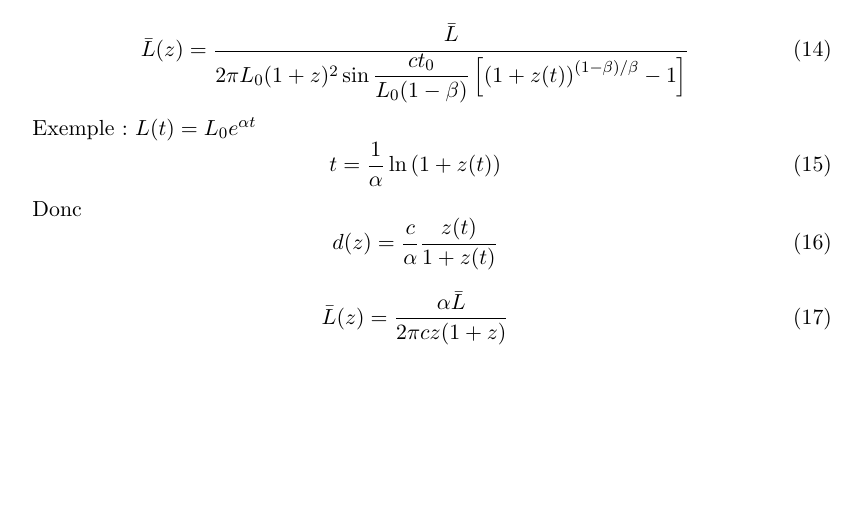
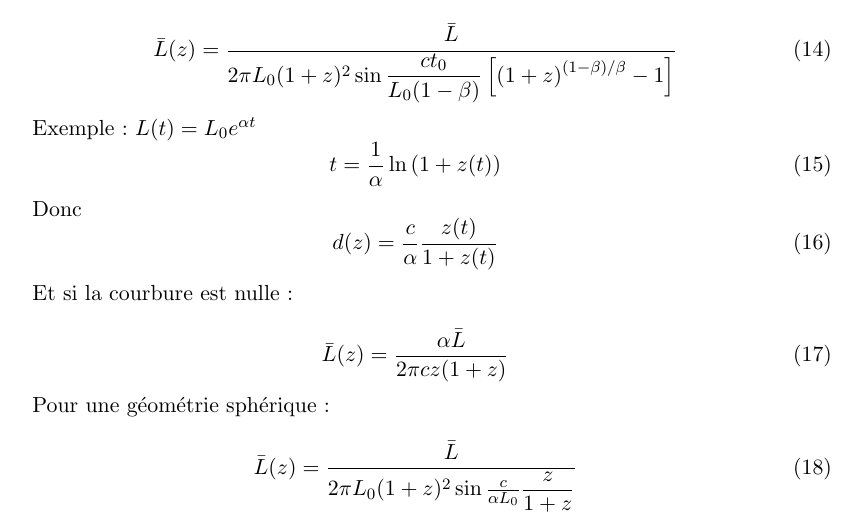
Before and after one commit to lucasgautheron/Cosmologie, a LaTeX document (calc/lumiere.tex): part of page 3 of 3, cut so that both start at the same text, the shorter picture padded with empty space. Compiled offline with LaTeX, dvips and Ghostscript; a LaTeX package or settings file that is missing is left out.

Commit message:
modifs spherique

```diff
--- a/calc/lumiere.tex
+++ b/calc/lumiere.tex
@@ -221,7 +221,7 @@ Et en espace plat :
 En sphérique :
 
 \begin{equation}
-\bar{L} (z) = \dfrac{\bar{L}}{2\pi L_0 (1+z)^2 \sin\dfrac{ct_0} {L_0(1-\beta)} \left [ \left (1+z(t) \right)^{(1-\beta)/\beta} - 1 \right ]}
+\bar{L} (z) = \dfrac{\bar{L}}{2\pi L_0 (1+z)^2 \sin\dfrac{ct_0} {L_0(1-\beta)} \left [ \left (1+z \right)^{(1-\beta)/\beta} - 1 \right ]}
 \end{equation}
 
 Exemple : $L(t) = L_0 e^{\alpha t}$
@@ -234,9 +234,17 @@ Donc
 d(z) = \dfrac{c}{\alpha} \dfrac{z(t)}{1+z(t)}
 \end{equation}
 
+Et si la courbure est nulle :
+
 \begin{equation}
 \bar{L} (z) = \dfrac{\alpha \bar{L}}{2\pi c z(1+z) }
 \end{equation}
 
+Pour une géométrie sphérique :
+
+\begin{equation}
+\bar{L} (z) = \dfrac{\bar{L}}{2\pi L_0(1+z)^2 \sin\frac{c}{\alpha L_0} \dfrac{z}{1+z}}
+\end{equation}
+
 
 \end{document}
```
Also changed, not shown: calc/lumiere.pdf.
